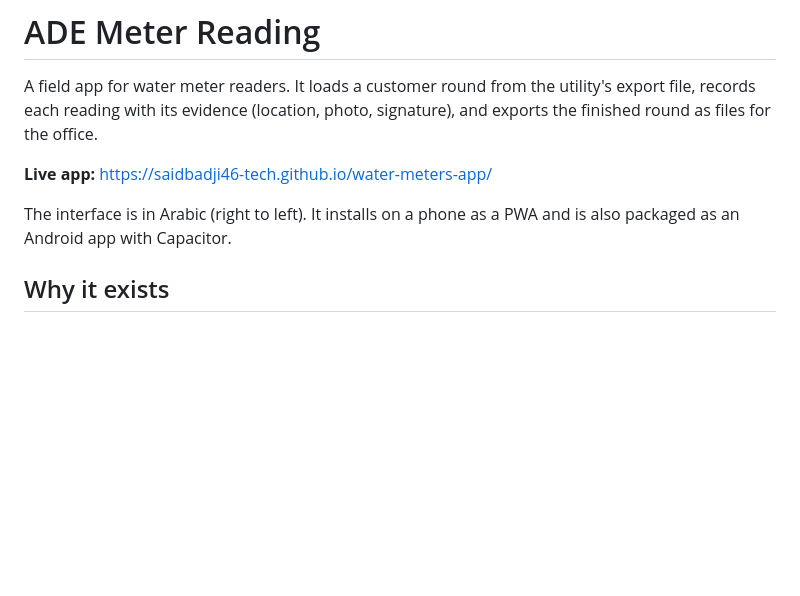
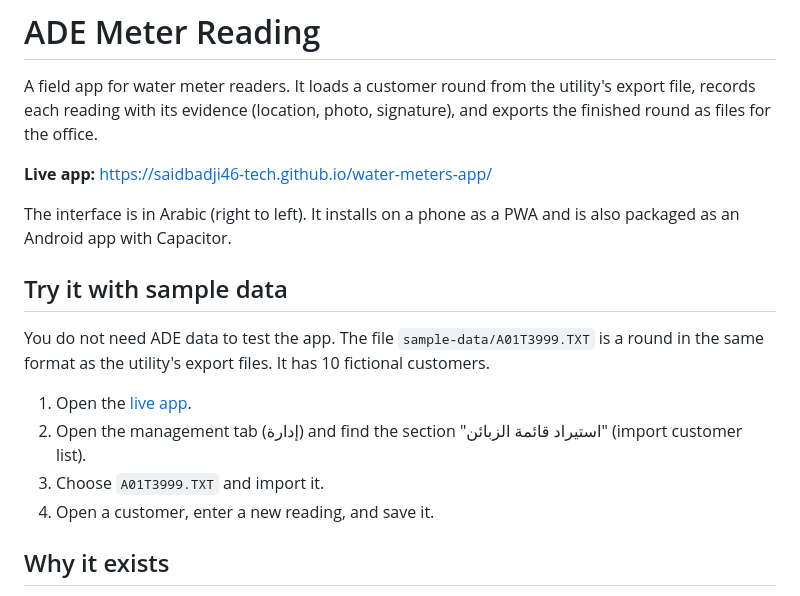
Before and after one commit to saidbadji46-tech/water-meters-app, a Markdown page: README.md, the part around the change. Drawn GitHub-style; blank space fills up the shorter version.

```diff
--- a/README.md
+++ b/README.md
@@ -5,6 +5,15 @@ A field app for water meter readers. It loads a customer round from the utility'
 **Live app:** https://saidbadji46-tech.github.io/water-meters-app/
 
 The interface is in Arabic (right to left). It installs on a phone as a PWA and is also packaged as an Android app with Capacitor.
+
+## Try it with sample data
+
+You do not need ADE data to test the app. The file `sample-data/A01T3999.TXT` is a round in the same format as the utility's export files. It has 10 fictional customers.
+
+1. Open the [live app](https://saidbadji46-tech.github.io/water-meters-app/).
+2. Open the management tab (إدارة) and find the section "استيراد قائمة الزبائن" (import customer list).
+3. Choose `A01T3999.TXT` and import it.
+4. Open a customer, enter a new reading, and save it.
 
 ## Why it exists
 
```
